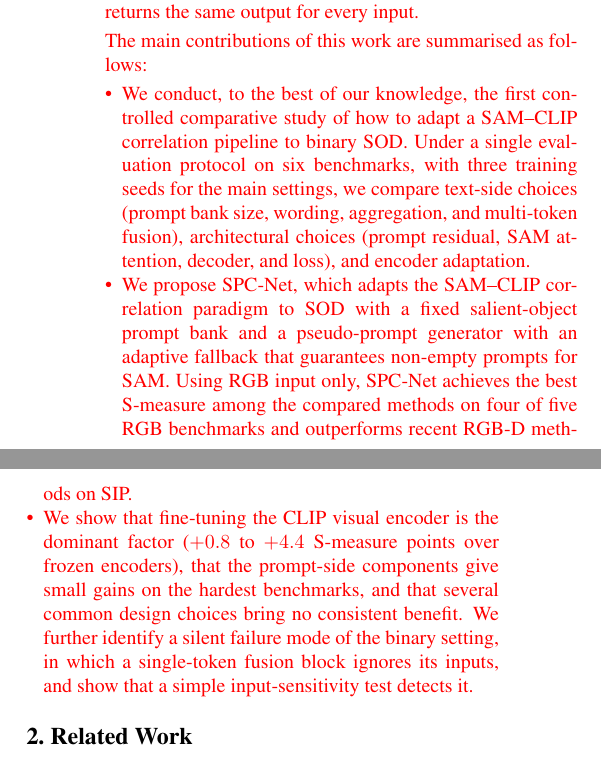
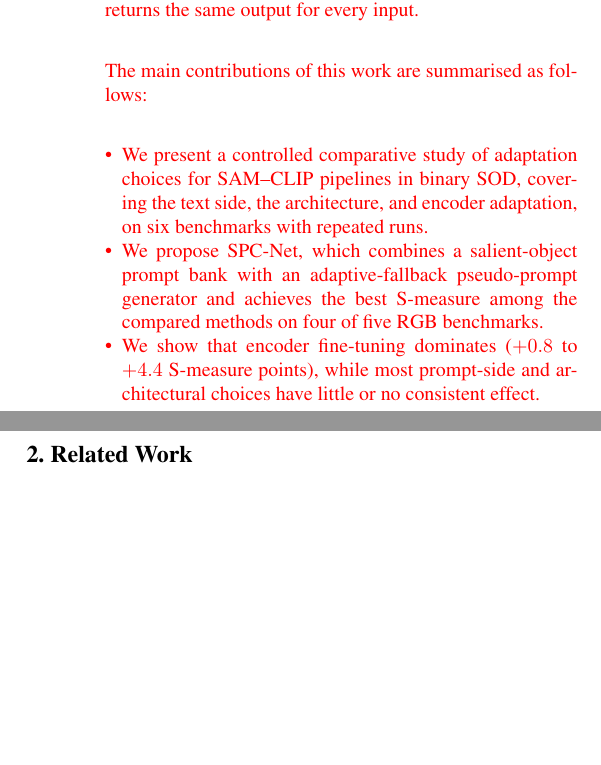
Before and after one commit to aminullah6264/SPC-Net, a LaTeX paper (camera_ready_paper/main_camera_ready.tex, which reads camera_ready_paper/sec_camera_ready/1_intro.tex): two parts of the columns of page 2 of 9, joined at a grey line, cut so that both start at the same text, the shorter picture padded with empty space. The pictures show the PDF file camera_ready_paper/main_camera_ready.pdf that the author committed with the source.

Commit message:
Shorter contributions, no novelty claim

```diff
--- a/camera_ready_paper/sec_camera_ready/1_intro.tex
+++ b/camera_ready_paper/sec_camera_ready/1_intro.tex
@@ -78,22 +78,14 @@ fusion block returns the same output for every input.
 \begin{revpar}
 \noindent The main contributions of this work are summarised as follows:
 \begin{itemize}
-  \item We conduct, to the best of our knowledge, the first controlled comparative
-    study of how to adapt a SAM--CLIP correlation pipeline to binary SOD. Under a
-    single evaluation protocol on six benchmarks, with three training seeds for the
-    main settings, we compare text-side choices (prompt bank size, wording,
-    aggregation, and multi-token fusion), architectural choices (prompt residual,
-    SAM attention, decoder, and loss), and encoder adaptation.
-  \item We propose \methodname{}, which adapts the SAM--CLIP correlation paradigm to
-    SOD with a fixed salient-object prompt bank and a pseudo-prompt generator with an
-    adaptive fallback that guarantees non-empty prompts for SAM. Using RGB input
-    only, \methodname{} achieves the best S-measure among the compared methods on
-    four of five RGB benchmarks and outperforms recent RGB-D methods on SIP.
-  \item We show that fine-tuning the CLIP visual encoder is the dominant factor
-    ($+0.8$ to $+4.4$ S-measure points over frozen encoders), that the prompt-side
-    components give small gains on the hardest benchmarks, and that several common
-    design choices bring no consistent benefit. We further identify a silent
-    failure mode of the binary setting, in which a single-token fusion block
-    ignores its inputs, and show that a simple input-sensitivity test detects it.
+  \item We present a controlled comparative study of adaptation choices for
+    SAM--CLIP pipelines in binary SOD, covering the text side, the architecture,
+    and encoder adaptation, on six benchmarks with repeated runs.
+  \item We propose \methodname{}, which combines a salient-object prompt bank with
+    an adaptive-fallback pseudo-prompt generator and achieves the best S-measure
+    among the compared methods on four of five RGB benchmarks.
+  \item We show that encoder fine-tuning dominates ($+0.8$ to $+4.4$ S-measure
+    points), while most prompt-side and architectural choices have little or no
+    consistent effect.
 \end{itemize}
 \end{revpar}
```
Also changed, not shown: camera_ready_paper/main_camera_ready.pdf.
